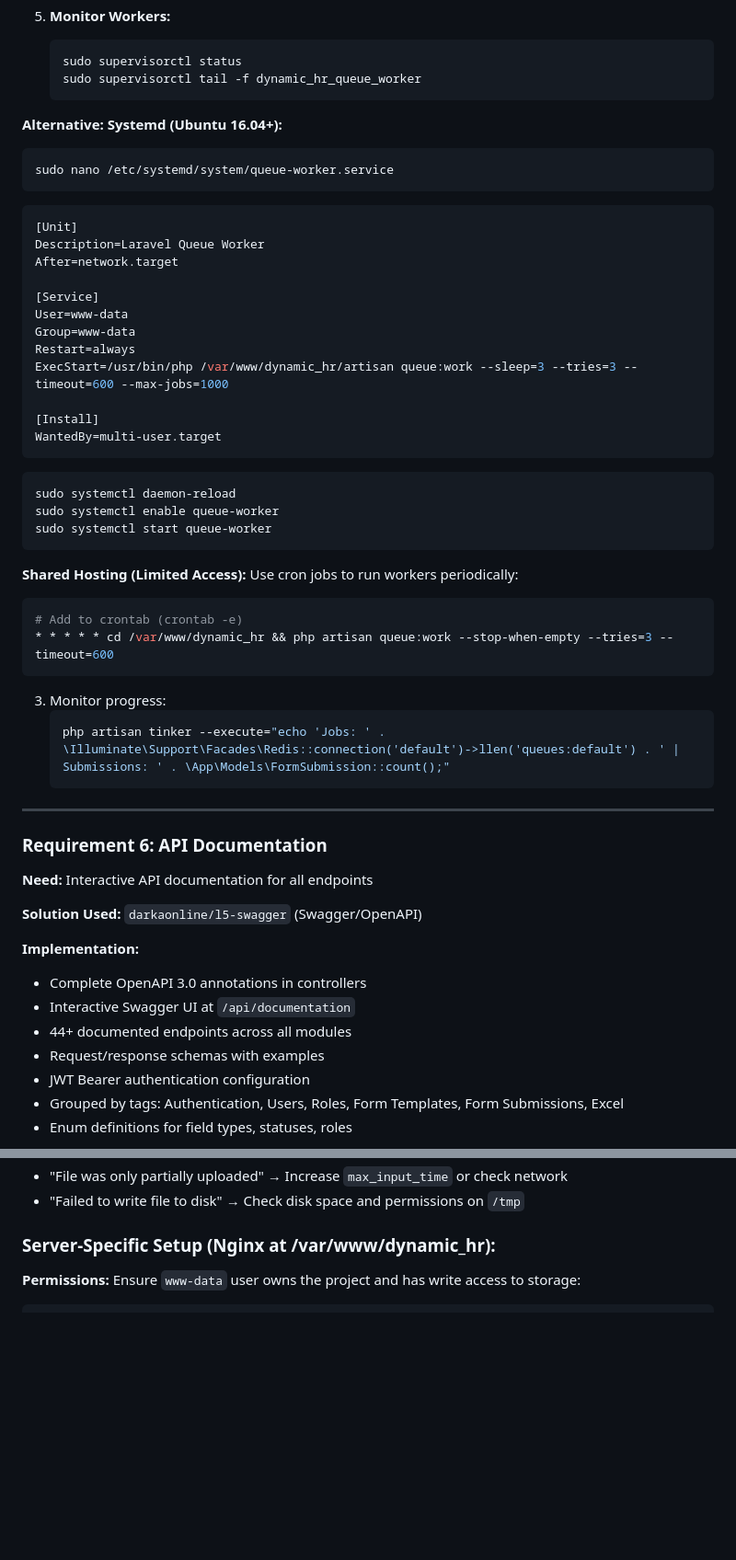
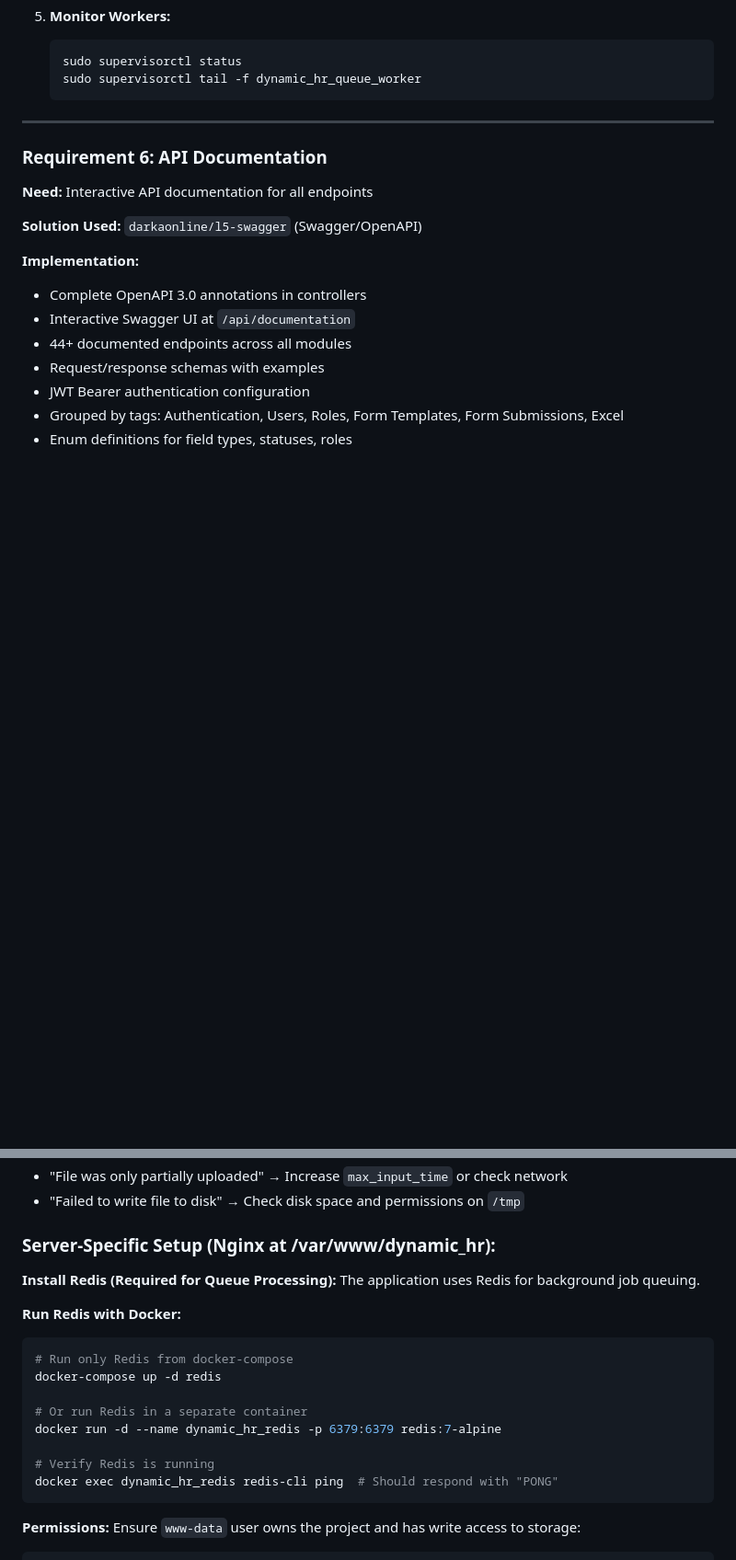
Before and after one commit to Devendra000/dynamic_hr, a Markdown page: README.md, 2 parts joined by grey strips. Shown at 92% size. Drawn GitHub-style; blank space fills up the shorter version.

Commit message:
feat: Update README with Redis installation instructions for queue processing and PHP version changes

````diff
--- a/README.md
+++ b/README.md
@@ -284,45 +284,6 @@ Use Supervisor to manage queue workers persistently:
    sudo supervisorctl status
    sudo supervisorctl tail -f dynamic_hr_queue_worker
    ```
-
-**Alternative: Systemd (Ubuntu 16.04+):**
-```bash
-sudo nano /etc/systemd/system/queue-worker.service
-```
-
-```ini
-[Unit]
-Description=Laravel Queue Worker
-After=network.target
-
-[Service]
-User=www-data
-Group=www-data
-Restart=always
-ExecStart=/usr/bin/php /var/www/dynamic_hr/artisan queue:work --sleep=3 --tries=3 --timeout=600 --max-jobs=1000
-
-[Install]
-WantedBy=multi-user.target
-```
-
-```bash
-sudo systemctl daemon-reload
-sudo systemctl enable queue-worker
-sudo systemctl start queue-worker
-```
-
-**Shared Hosting (Limited Access):**
-Use cron jobs to run workers periodically:
-```bash
-# Add to crontab (crontab -e)
-* * * * * cd /var/www/dynamic_hr && php artisan queue:work --stop-when-empty --tries=3 --timeout=600
-```
-
-3. Monitor progress:
-   ```bash
-   php artisan tinker --execute="echo 'Jobs: ' . \Illuminate\Support\Facades\Redis::connection('default')->llen('queues:default') . ' | Submissions: ' . \App\Models\FormSubmission::count();"
-   ```
-
 ---
 
 ### **Requirement 6: API Documentation**
@@ -792,6 +753,21 @@ php -i | grep -E "upload_max_filesize|post_max_size|max_execution_time"
 
 ### **Server-Specific Setup (Nginx at /var/www/dynamic_hr):**
 
+**Install Redis (Required for Queue Processing):**
+The application uses Redis for background job queuing.
+
+**Run Redis with Docker:**
+```bash
+# Run only Redis from docker-compose
+docker-compose up -d redis
+
+# Or run Redis in a separate container
+docker run -d --name dynamic_hr_redis -p 6379:6379 redis:7-alpine
+
+# Verify Redis is running
+docker exec dynamic_hr_redis redis-cli ping  # Should respond with "PONG"
+```
+
 **Permissions:**
 Ensure `www-data` user owns the project and has write access to storage:
 ```bash
````
Also changed, not shown: other parts of README.md (+5 -5 lines).
